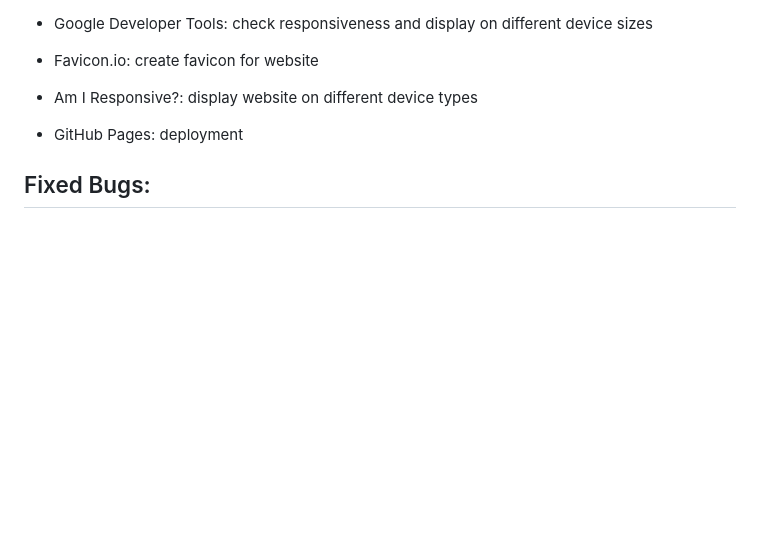
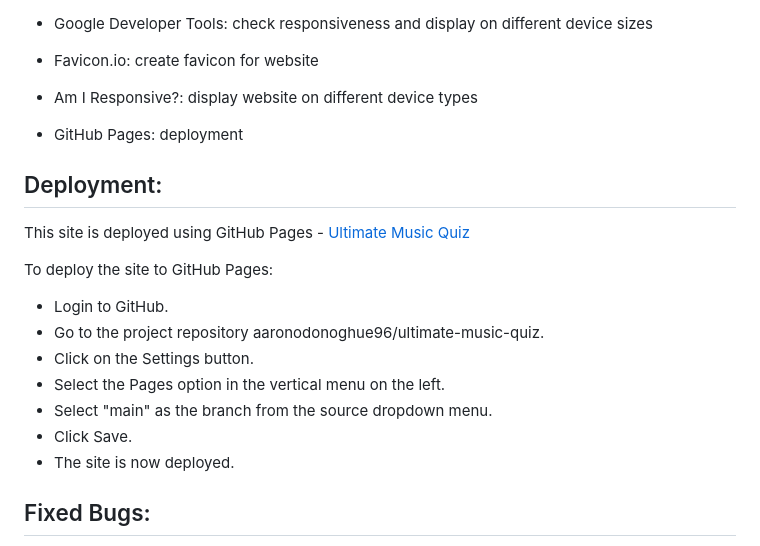
Before and after one commit to aaronodonoghue96/ultimate-music-quiz, a Markdown page: README.md, the part around the change. Drawn GitHub-style; blank space fills up the shorter version.

Commit message:
Add section on deployment

```diff
--- a/README.md
+++ b/README.md
@@ -56,6 +56,19 @@ The website has just a single page, which is responsive, and has a favicon, a lo
  - Am I Responsive?: display website on different device types
  - GitHub Pages: deployment
 
+ ## Deployment:
+
+ This site is deployed using GitHub Pages - [Ultimate Music Quiz](https://aaronodonoghue96.github.io/ultimate-music-quiz/)
+
+ To deploy the site to GitHub Pages:
+ - Login to GitHub.
+ - Go to the project repository aaronodonoghue96/ultimate-music-quiz.
+ - Click on the Settings button.
+ - Select the Pages option in the vertical menu on the left.
+ - Select "main" as the branch from the source dropdown menu.
+ - Click Save.
+ - The site is now deployed.
+
 ## Fixed Bugs:
 Adding 'event' to function (i.e. 'e => function(event)') in loop for adding event listeners to answer buttons caused checkAnswer() not to be called. This has been fixed by removing that piece of code and leaving both functions without parameters.
 Score was not being updated after last question. This has been fixed by getting the DOM element with the id "score" and updating it.
```
